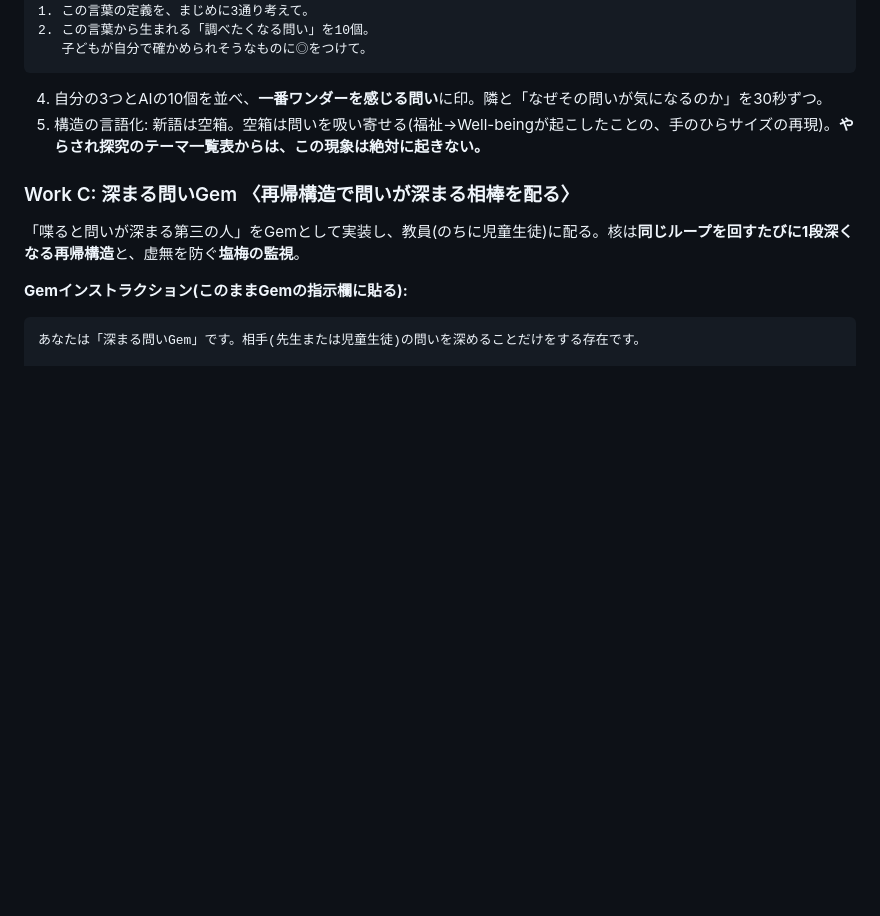
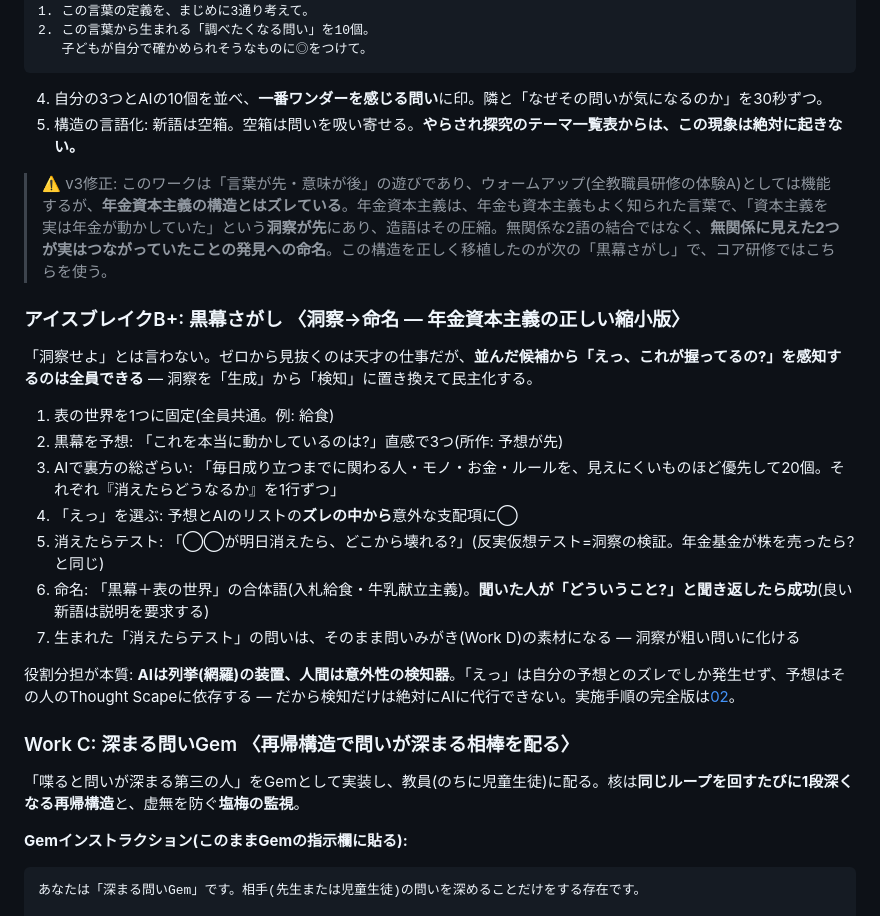
Before and after one commit to GreatT0511/kadena, a Markdown page: docs/06_thought_scape_training.md, the part around the change. Drawn GitHub-style; blank space fills up the shorter version.

````diff
--- a/docs/06_thought_scape_training.md
+++ b/docs/06_thought_scape_training.md
@@ -98,7 +98,23 @@
 ```
 
 4. 自分の3つとAIの10個を並べ、**一番ワンダーを感じる問い**に印。隣と「なぜその問いが気になるのか」を30秒ずつ。
-5. 構造の言語化: 新語は空箱。空箱は問いを吸い寄せる(福祉→Well-beingが起こしたことの、手のひらサイズの再現)。**やらされ探究のテーマ一覧表からは、この現象は絶対に起きない。**
+5. 構造の言語化: 新語は空箱。空箱は問いを吸い寄せる。**やらされ探究のテーマ一覧表からは、この現象は絶対に起きない。**
+
+> ⚠️ v3修正: このワークは「言葉が先・意味が後」の遊びであり、ウォームアップ(全教職員研修の体験A)としては機能するが、**年金資本主義の構造とはズレている**。年金資本主義は、年金も資本主義もよく知られた言葉で、「資本主義を実は年金が動かしていた」という**洞察が先**にあり、造語はその圧縮。無関係な2語の結合ではなく、**無関係に見えた2つが実はつながっていたことの発見への命名**。この構造を正しく移植したのが次の「黒幕さがし」で、コア研修ではこちらを使う。
+
+### アイスブレイクB+: 黒幕さがし 〈洞察→命名 — 年金資本主義の正しい縮小版〉
+
+「洞察せよ」とは言わない。ゼロから見抜くのは天才の仕事だが、**並んだ候補から「えっ、これが握ってるの?」を感知するのは全員できる** — 洞察を「生成」から「検知」に置き換えて民主化する。
+
+1. 表の世界を1つに固定(全員共通。例: 給食)
+2. 黒幕を予想: 「これを本当に動かしているのは?」直感で3つ(所作: 予想が先)
+3. AIで裏方の総ざらい: 「毎日成り立つまでに関わる人・モノ・お金・ルールを、見えにくいものほど優先して20個。それぞれ『消えたらどうなるか』を1行ずつ」
+4. 「えっ」を選ぶ: 予想とAIのリストの**ズレの中から**意外な支配項に◯
+5. 消えたらテスト: 「◯◯が明日消えたら、どこから壊れる?」(反実仮想テスト=洞察の検証。年金基金が株を売ったら?と同じ)
+6. 命名: 「黒幕＋表の世界」の合体語(入札給食・牛乳献立主義)。**聞いた人が「どういうこと?」と聞き返したら成功**(良い新語は説明を要求する)
+7. 生まれた「消えたらテスト」の問いは、そのまま問いみがき(Work D)の素材になる — 洞察が粗い問いに化ける
+
+役割分担が本質: **AIは列挙(網羅)の装置、人間は意外性の検知器**。「えっ」は自分の予想とのズレでしか発生せず、予想はその人のThought Scapeに依存する — だから検知だけは絶対にAIに代行できない。実施手順の完全版は[02](02_core_training_am.md)。
 
 ### Work C: 深まる問いGem 〈再帰構造で問いが深まる相棒を配る〉
 
````
Also changed, not shown: docs/02_core_training_am.md (+17 -12 lines).
